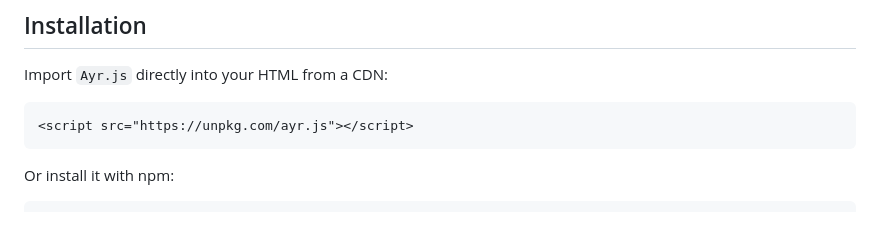
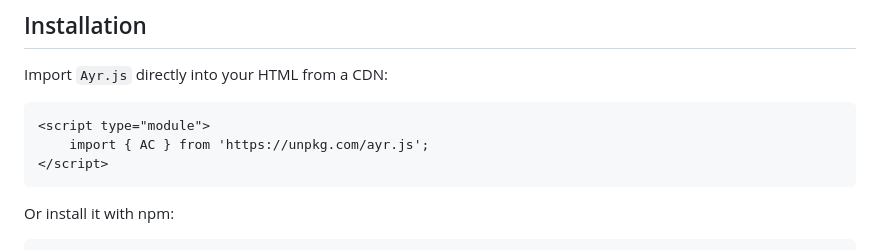
Before and after one commit to kyleplump/ayr.js, a Markdown page: readme.md, the part around one of its changes. Rendered like a GitHub page; blank space fills up the shorter version.

````diff
--- a/readme.md
+++ b/readme.md
@@ -8,7 +8,9 @@ Ayr.js is a reactivity model designed for simplicity.  No build tools.  No templ
 
 Import `Ayr.js` directly into your HTML from a CDN:
 ```html
-<script src="https://unpkg.com/ayr.js"></script>
+<script type="module">
+    import { AC } from 'https://unpkg.com/ayr.js';
+</script>
 ```
 
 Or install it with npm:
````
Also changed, not shown: other parts of readme.md (+8 -8 lines).
